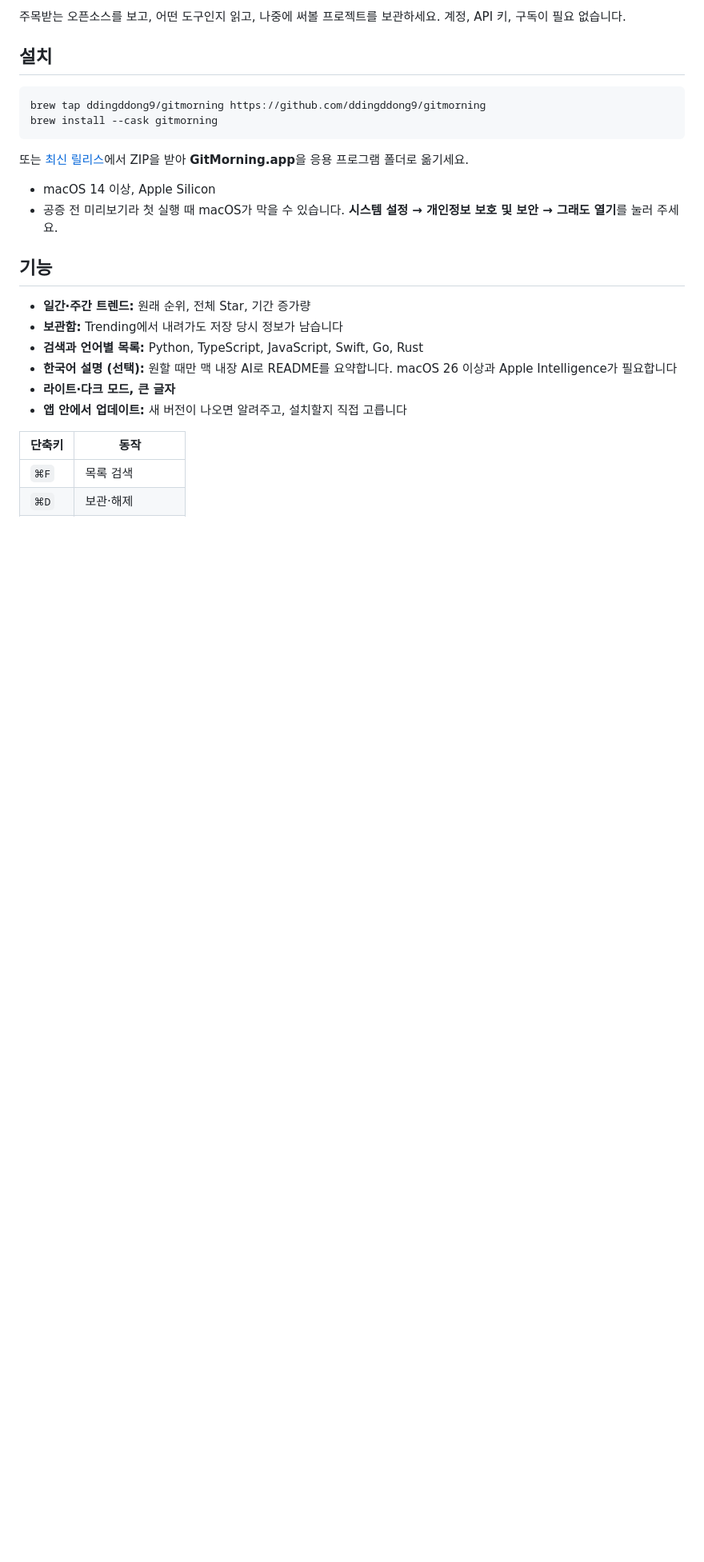
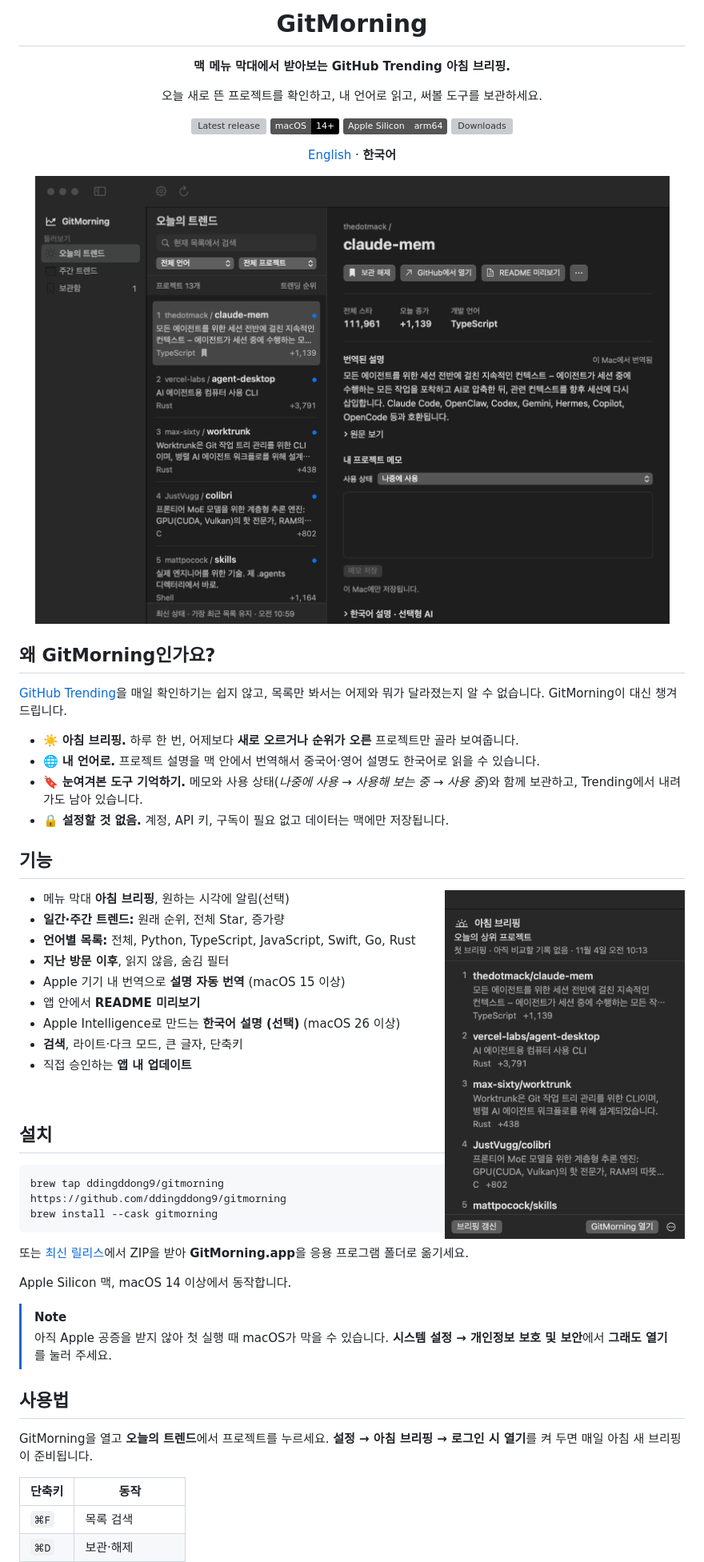
Before and after one commit to ddingddong9/gitmorning, a Markdown page: README.ko.md, the part around one of its changes. Shown at 80% size. Drawn GitHub-style; pictures changed too: docs/morning-brief-ko.png (added), docs/screenshot-ko.png (added); badges without logos; blank space fills up the shorter version; grey boxes are pictures that could not be loaded.

```diff
--- a/README.ko.md
+++ b/README.ko.md
@@ -7,5 +4,45 @@
 
-주목받는 오픈소스를 보고, 어떤 도구인지 읽고, 나중에 써볼 프로젝트를 보관하세요. 계정, API 키, 구독이 필요 없습니다.
+# GitMorning
+
+**맥 메뉴 막대에서 받아보는 GitHub Trending 아침 브리핑.**
+
+오늘 새로 뜬 프로젝트를 확인하고, 내 언어로 읽고, 써볼 도구를 보관하세요.
+
+[![Latest release](https://img.shields.io/github/v/release/ddingddong9/gitmorning?label=release)](https://github.com/ddingddong9/gitmorning/releases/latest)
+[![macOS 14+](https://img.shields.io/badge/macOS-14%2B-black?logo=apple)](#설치)
+[![Apple Silicon](https://img.shields.io/badge/Apple%20Silicon-arm64-555)](#설치)
+[![Downloads](https://img.shields.io/github/downloads/ddingddong9/gitmorning/total?label=downloads)](https://github.com/ddingddong9/gitmorning/releases)
+
+[English](README.md) · **한국어**
+
+<img src="docs/screenshot-ko.png" alt="오늘의 트렌드를 보여주는 GitMorning" width="820" />
+
+</div>
+
+## 왜 GitMorning인가요?
+
+[GitHub Trending](https://github.com/trending)을 매일 확인하기는 쉽지 않고, 목록만 봐서는 어제와 뭐가 달라졌는지 알 수 없습니다. GitMorning이 대신 챙겨 드립니다.
+
+- ☀️ **아침 브리핑.** 하루 한 번, 어제보다 **새로 오르거나 순위가 오른** 프로젝트만 골라 보여줍니다.
+- 🌐 **내 언어로.** 프로젝트 설명을 맥 안에서 번역해서 중국어·영어 설명도 한국어로 읽을 수 있습니다.
+- 🔖 **눈여겨본 도구 기억하기.** 메모와 사용 상태(*나중에 사용 → 사용해 보는 중 → 사용 중*)와 함께 보관하고, Trending에서 내려가도 남아 있습니다.
+- 🔒 **설정할 것 없음.** 계정, API 키, 구독이 필요 없고 데이터는 맥에만 저장됩니다.
+
+## 기능
+
+<img src="docs/morning-brief-ko.png" alt="메뉴 막대의 아침 브리핑" width="300" align="right" />
+
+- 메뉴 막대 **아침 브리핑**, 원하는 시각에 알림(선택)
+- **일간·주간 트렌드:** 원래 순위, 전체 Star, 증가량
+- **언어별 목록:** 전체, Python, TypeScript, JavaScript, Swift, Go, Rust
+- **지난 방문 이후**, 읽지 않음, 숨김 필터
+- Apple 기기 내 번역으로 **설명 자동 번역** (macOS 15 이상)
+- 앱 안에서 **README 미리보기**
+- Apple Intelligence로 만드는 **한국어 설명 (선택)** (macOS 26 이상)
+- **검색**, 라이트·다크 모드, 큰 글자, 단축키
+- 직접 승인하는 **앱 내 업데이트**
+
+<br clear="right" />
 
 ## 설치
 
@@ -16,17 +53,14 @@ brew install --cask gitmorning
 
 또는 [최신 릴리스](https://github.com/ddingddong9/gitmorning/releases/latest)에서 ZIP을 받아 **GitMorning.app**을 응용 프로그램 폴더로 옮기세요.
 
-- macOS 14 이상, Apple Silicon
-- 공증 전 미리보기라 첫 실행 때 macOS가 막을 수 있습니다. **시스템 설정 → 개인정보 보호 및 보안 → 그래도 열기**를 눌러 주세요.
+Apple Silicon 맥, macOS 14 이상에서 동작합니다.
 
-## 기능
+> [!NOTE]
+> 아직 Apple 공증을 받지 않아 첫 실행 때 macOS가 막을 수 있습니다. **시스템 설정 → 개인정보 보호 및 보안**에서 **그래도 열기**를 눌러 주세요.
 
-- **일간·주간 트렌드:** 원래 순위, 전체 Star, 기간 증가량
-- **보관함:** Trending에서 내려가도 저장 당시 정보가 남습니다
-- **검색과 언어별 목록:** Python, TypeScript, JavaScript, Swift, Go, Rust
-- **한국어 설명 (선택):** 원할 때만 맥 내장 AI로 README를 요약합니다. macOS 26 이상과 Apple Intelligence가 필요합니다
-- **라이트·다크 모드, 큰 글자**
-- **앱 안에서 업데이트:** 새 버전이 나오면 알려주고, 설치할지 직접 고릅니다
+## 사용법
+
+GitMorning을 열고 **오늘의 트렌드**에서 프로젝트를 누르세요. **설정 → 아침 브리핑 → 로그인 시 열기**를 켜 두면 매일 아침 새 브리핑이 준비됩니다.
 
 | 단축키 | 동작 |
 | --- | --- |
```
Also changed, not shown: other parts of README.ko.md (+6 -17 lines), README.md (+53 -27 lines), docs/morning-brief.png (added), docs/screenshot.png (added).
